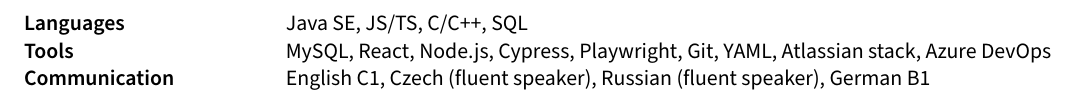
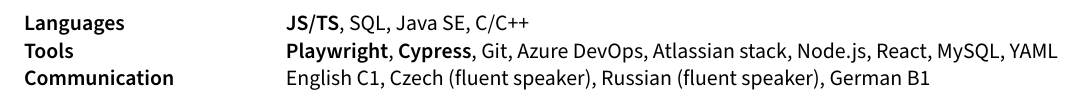
Before and after one commit to michailspiridonov/resume, a LaTeX document (sections/skills.tex): part of the page, cut so that both start at the same text. Compiled offline with pdfLaTeX.

Commit message:
Reorder and highlight the most relevant skills

```diff
--- a/sections/skills.tex
+++ b/sections/skills.tex
@@ -2,8 +2,8 @@
 \usepackage{TLCresume}
 \begin{document}
 \begin{tabular}{p{11em} p{1em} p{43em}}
-\skills{Languages} & &    Java SE, JS/TS, C/C++, SQL \\
-\skills{Tools} & &  MySQL, React, Node.js, Cypress, Playwright, Git, YAML, Atlassian stack, Azure DevOps \\
+\skills{Languages} & &    \textbf{JS/TS}, SQL, Java SE, C/C++ \\
+\skills{Tools} & &  \textbf{Playwright}, \textbf{Cypress}, Git, Azure DevOps, Atlassian stack, Node.js, React, MySQL, YAML \\
 \skills{Communication} & &          English C1, Czech (fluent speaker), Russian (fluent speaker), German B1
 \end{tabular}
 \end{document}
```
